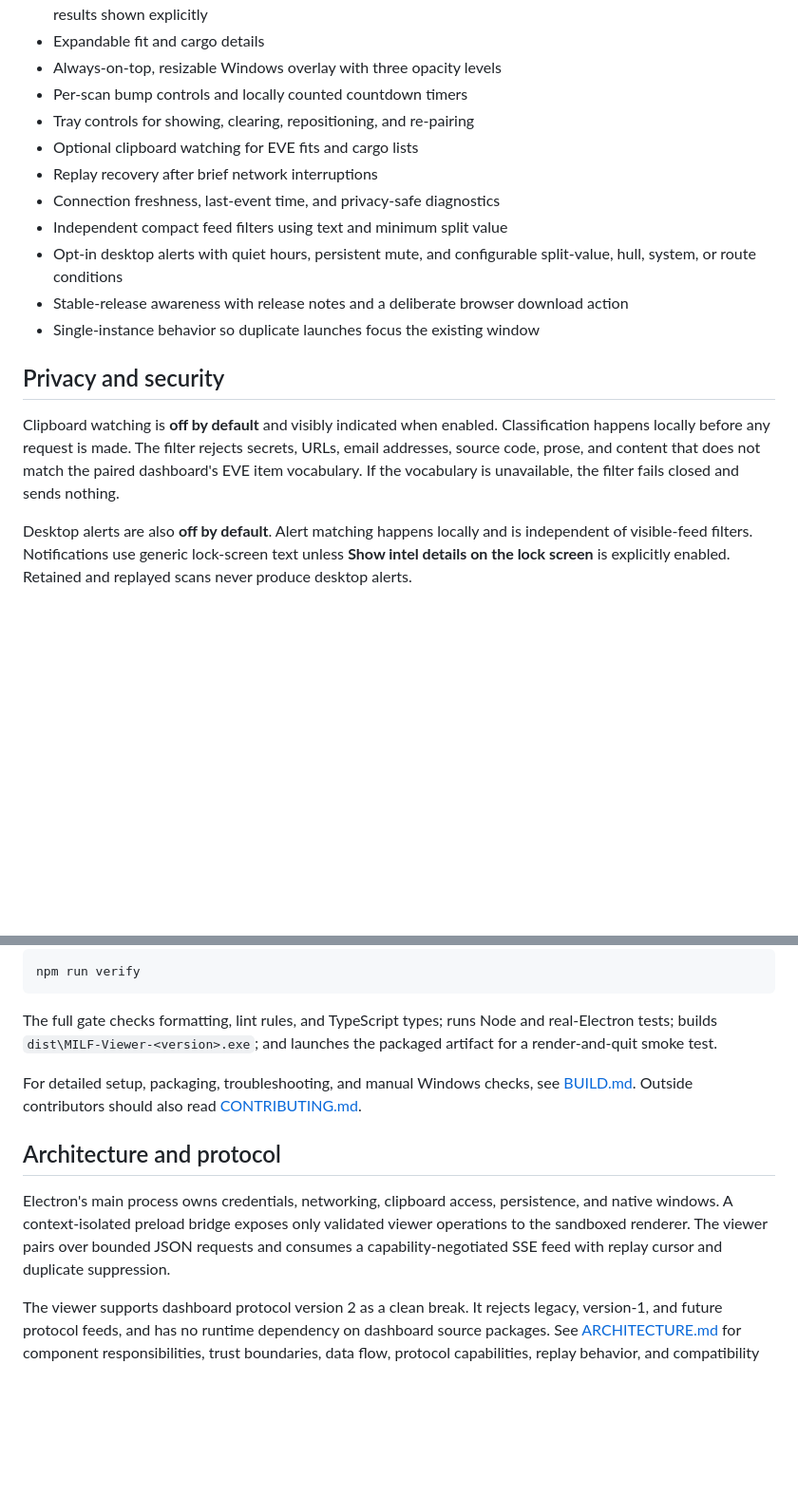
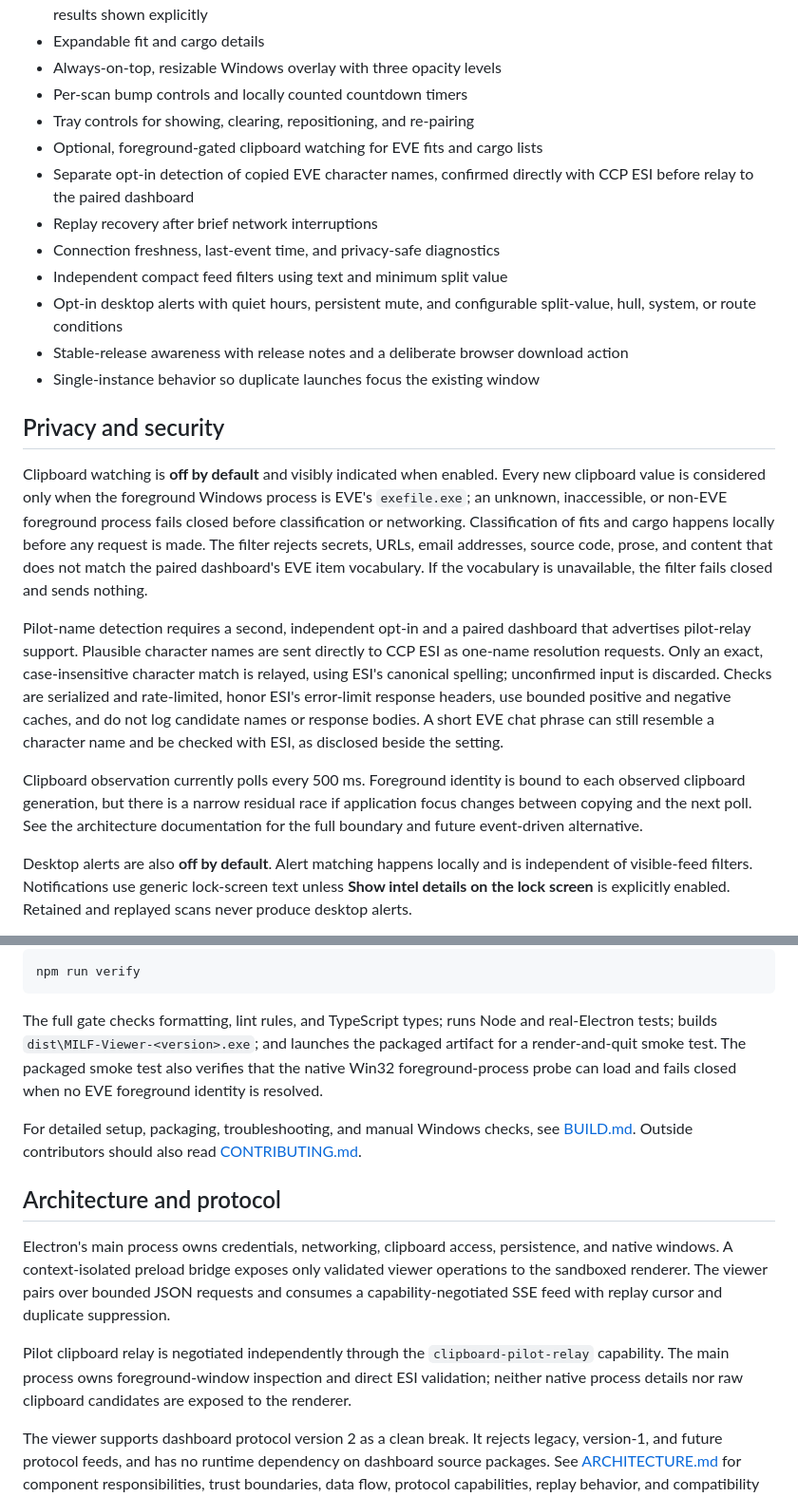
Before and after one commit to MiniLuv-Skunk-Works/miniluv-intel-viewer, a Markdown page: README.md, 2 parts joined by grey strips. Shown at 95% size. Drawn GitHub-style; blank space fills up the shorter version.

Commit message:
docs: document pilot clipboard detection

```diff
--- a/README.md
+++ b/README.md
@@ -58,7 +64,9 @@ connect it to another dashboard.
 - Always-on-top, resizable Windows overlay with three opacity levels
 - Per-scan bump controls and locally counted countdown timers
 - Tray controls for showing, clearing, repositioning, and re-pairing
-- Optional clipboard watching for EVE fits and cargo lists
+- Optional, foreground-gated clipboard watching for EVE fits and cargo lists
+- Separate opt-in detection of copied EVE character names, confirmed directly
+  with CCP ESI before relay to the paired dashboard
 - Replay recovery after brief network interruptions
 - Connection freshness, last-event time, and privacy-safe diagnostics
 - Independent compact feed filters using text and minimum split value
@@ -70,10 +78,29 @@ connect it to another dashboard.
 ## Privacy and security
 
 Clipboard watching is **off by default** and visibly indicated when enabled.
-Classification happens locally before any request is made. The filter rejects
+Every new clipboard value is considered only when the foreground Windows
+process is EVE's `exefile.exe`; an unknown, inaccessible, or non-EVE foreground
+process fails closed before classification or networking. Classification of
+fits and cargo happens locally before any request is made. The filter rejects
 secrets, URLs, email addresses, source code, prose, and content that does not
 match the paired dashboard's EVE item vocabulary. If the vocabulary is
 unavailable, the filter fails closed and sends nothing.
+
+Pilot-name detection requires a second, independent opt-in and a paired
+dashboard that advertises pilot-relay support. Plausible character names are
+sent directly to CCP ESI as one-name resolution requests. Only an exact,
+case-insensitive character match is relayed, using ESI's canonical spelling;
+unconfirmed input is discarded. Checks are serialized and rate-limited, honor
+ESI's error-limit response headers, use bounded positive and negative caches,
+and do not log candidate names or response bodies. A short EVE chat phrase can
+still resemble a character name and be checked with ESI, as disclosed beside
+the setting.
+
+Clipboard observation currently polls every 500 ms. Foreground identity is
+bound to each observed clipboard generation, but there is a narrow residual
+race if application focus changes between copying and the next poll. See the
+architecture documentation for the full boundary and future event-driven
+alternative.
 
 Desktop alerts are also **off by default**. Alert matching happens locally and
 is independent of visible-feed filters. Notifications use generic lock-screen
@@ -129,7 +156,9 @@ npm run verify
 
 The full gate checks formatting, lint rules, and TypeScript types; runs Node and
 real-Electron tests; builds `dist\MILF-Viewer-<version>.exe`; and launches the
-packaged artifact for a render-and-quit smoke test.
+packaged artifact for a render-and-quit smoke test. The packaged smoke test also
+verifies that the native Win32 foreground-process probe can load and fails
+closed when no EVE foreground identity is resolved.
 
 For detailed setup, packaging, troubleshooting, and manual Windows checks, see
 [BUILD.md](docs/BUILD.md). Outside contributors should also read
@@ -142,6 +171,11 @@ persistence, and native windows. A context-isolated preload bridge exposes only
 validated viewer operations to the sandboxed renderer. The viewer pairs over
 bounded JSON requests and consumes a capability-negotiated SSE feed with replay
 cursor and duplicate suppression.
+
+Pilot clipboard relay is negotiated independently through the
+`clipboard-pilot-relay` capability. The main process owns foreground-window
+inspection and direct ESI validation; neither native process details nor raw
+clipboard candidates are exposed to the renderer.
 
 The viewer supports dashboard protocol version 2 as a clean break. It rejects
 legacy, version-1, and future protocol feeds, and has no runtime dependency on
```
Also changed, not shown: other parts of README.md (+6 -0 lines).
